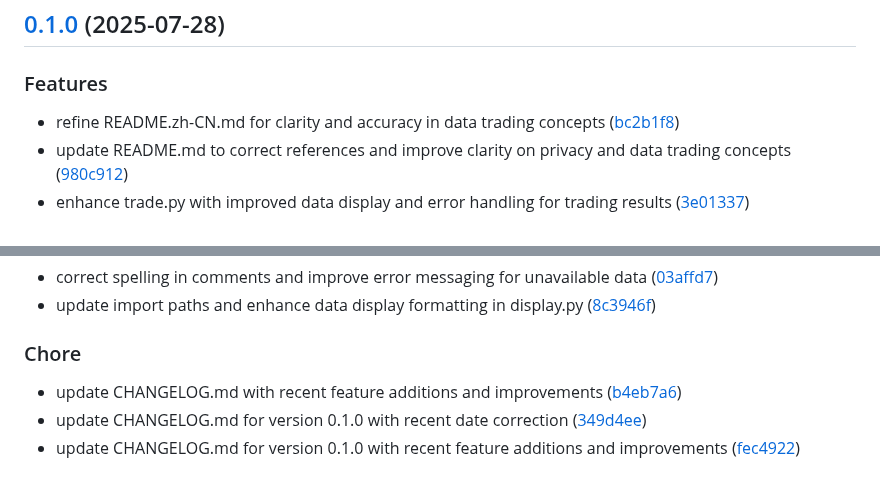
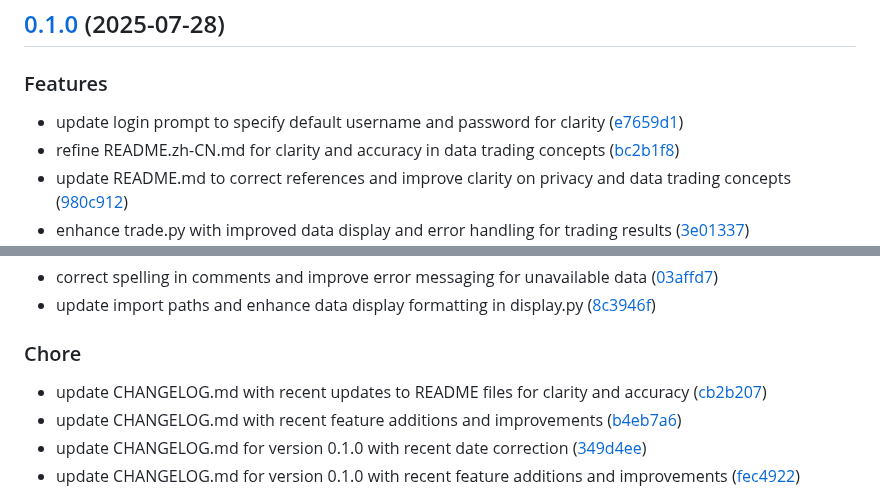
Before and after one commit to DaoChaShao/py-st-private-agora, a Markdown page: CHANGELOG.md, 2 parts joined by grey strips. GitHub-like rendering.

Commit message:
chore: update CHANGELOG.md with recent updates to login prompt for clarity

```diff
--- a/CHANGELOG.md
+++ b/CHANGELOG.md
@@ -5,6 +5,7 @@
 
 ### Features
 
+- update login prompt to specify default username and password for clarity ([e7659d1](https://github.com///commit/e7659d18c40982120838d12befa10dd2275af43a))
 - refine README.zh-CN.md for clarity and accuracy in data trading concepts ([bc2b1f8](https://github.com///commit/bc2b1f8cc34d30f3d4c751fb2a189cee6f75e929))
 - update README.md to correct references and improve clarity on privacy and data trading concepts ([980c912](https://github.com///commit/980c91236e4d523b81c9b1a736e6bd75eac746e9))
 - enhance trade.py with improved data display and error handling for trading results ([3e01337](https://github.com///commit/3e0133730d085970f9453b835abc170f65611f9a))
@@ -76,6 +77,7 @@
 
 ### Chore
 
+- update CHANGELOG.md with recent updates to README files for clarity and accuracy ([cb2b207](https://github.com///commit/cb2b20781d8154311ddf57c6cd154ec9d0be8b5a))
 - update CHANGELOG.md with recent feature additions and improvements ([b4eb7a6](https://github.com///commit/b4eb7a6a1a1ff9c155392e5cdcfc7873779579e4))
 - update CHANGELOG.md for version 0.1.0 with recent date correction ([349d4ee](https://github.com///commit/349d4ee15fd81a0a9b67a09fc91359b5ce229dcf))
 - update CHANGELOG.md for version 0.1.0 with recent feature additions and improvements ([fec4922](https://github.com///commit/fec492291fdc323d1a55188f6c82bb1e23eb76d6))
```
